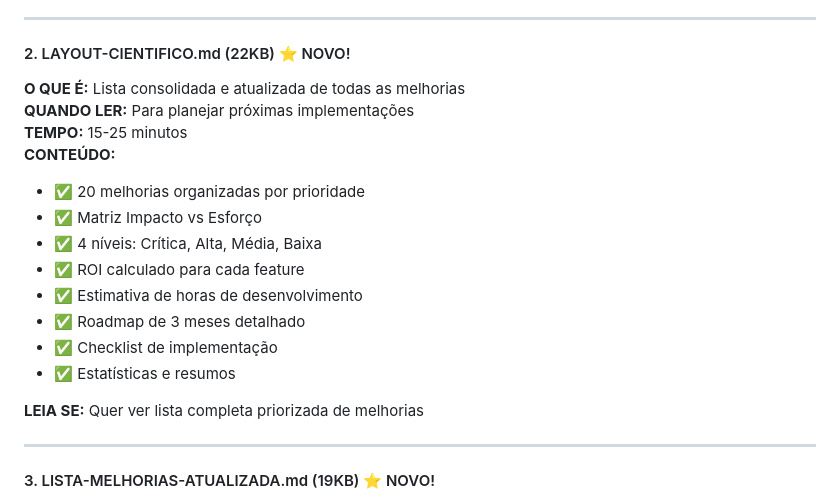
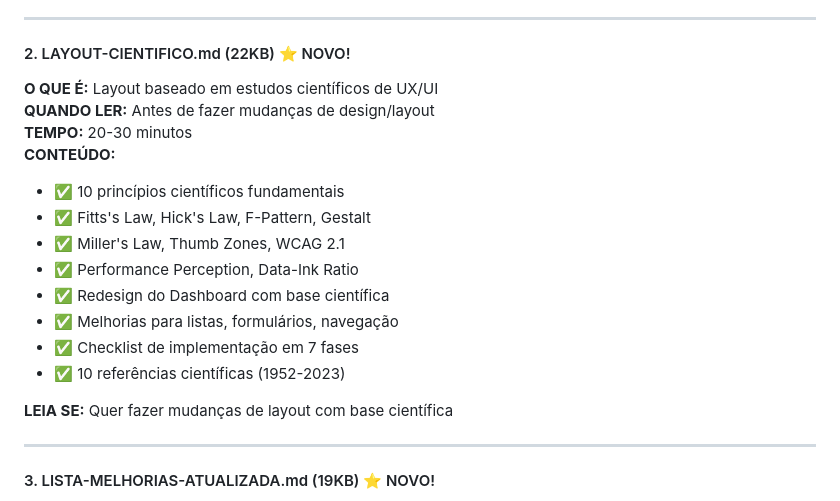
Before and after one commit to taukkunen1/fitness-tracker, a Markdown page: docs/INDICE.md, the part around the change. Drawn GitHub-style.

Commit message:
Fix duplicate content in documentation index
Co-authored-by: taukkunen1 <68305908+taukkunen1@users.noreply.github.com>

```diff
--- a/docs/INDICE.md
+++ b/docs/INDICE.md
@@ -73,20 +73,20 @@
 ---
 
 #### 2. LAYOUT-CIENTIFICO.md (22KB) ⭐ NOVO!
-**O QUE É:** Lista consolidada e atualizada de todas as melhorias
-**QUANDO LER:** Para planejar próximas implementações
-**TEMPO:** 15-25 minutos
+**O QUE É:** Layout baseado em estudos científicos de UX/UI
+**QUANDO LER:** Antes de fazer mudanças de design/layout
+**TEMPO:** 20-30 minutos
 **CONTEÚDO:**
-- ✅ 20 melhorias organizadas por prioridade
-- ✅ Matriz Impacto vs Esforço
-- ✅ 4 níveis: Crítica, Alta, Média, Baixa
-- ✅ ROI calculado para cada feature
-- ✅ Estimativa de horas de desenvolvimento
-- ✅ Roadmap de 3 meses detalhado
-- ✅ Checklist de implementação
-- ✅ Estatísticas e resumos
+- ✅ 10 princípios científicos fundamentais
+- ✅ Fitts's Law, Hick's Law, F-Pattern, Gestalt
+- ✅ Miller's Law, Thumb Zones, WCAG 2.1
+- ✅ Performance Perception, Data-Ink Ratio
+- ✅ Redesign do Dashboard com base científica
+- ✅ Melhorias para listas, formulários, navegação
+- ✅ Checklist de implementação em 7 fases
+- ✅ 10 referências científicas (1952-2023)
 
-**LEIA SE:** Quer ver lista completa priorizada de melhorias
+**LEIA SE:** Quer fazer mudanças de layout com base científica
 
 ---
 
```
